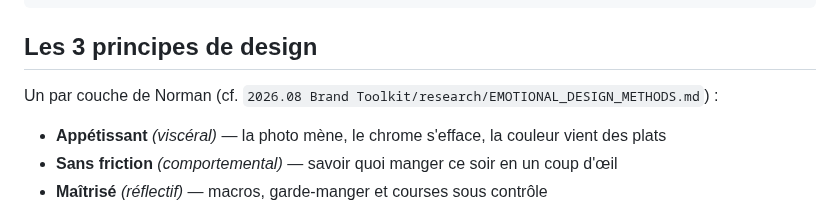
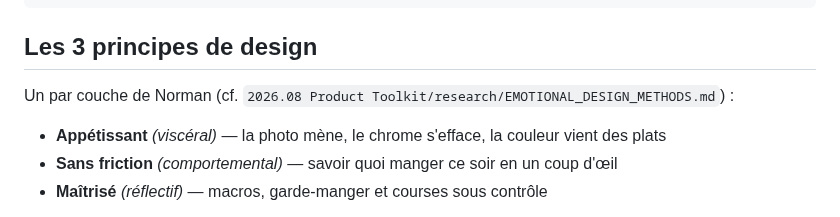
Before and after one commit to theflysurfer/cooking-manager-2, a Markdown page: CLAUDE.md, the part around the change. Rendered like a GitHub page.

Commit message:
chore: Brand Toolkit renommé en Product Toolkit
Co-Authored-By: Claude Opus 5 (1M context) <noreply@anthropic.com>
Claude-Session: https://claude.ai/code/session_015zs6gPavyVNUSsf7Hu4hpw

```diff
--- a/CLAUDE.md
+++ b/CLAUDE.md
@@ -33,7 +33,7 @@ data/              # sessions de courses + photo-prompt.md (versionné)
 
 ## Les 3 principes de design
 
-Un par couche de Norman (cf. `2026.08 Brand Toolkit/research/EMOTIONAL_DESIGN_METHODS.md`) :
+Un par couche de Norman (cf. `2026.08 Product Toolkit/research/EMOTIONAL_DESIGN_METHODS.md`) :
 
 - **Appétissant** *(viscéral)* — la photo mène, le chrome s'efface, la couleur vient des plats
 - **Sans friction** *(comportemental)* — savoir quoi manger ce soir en un coup d'œil
```
